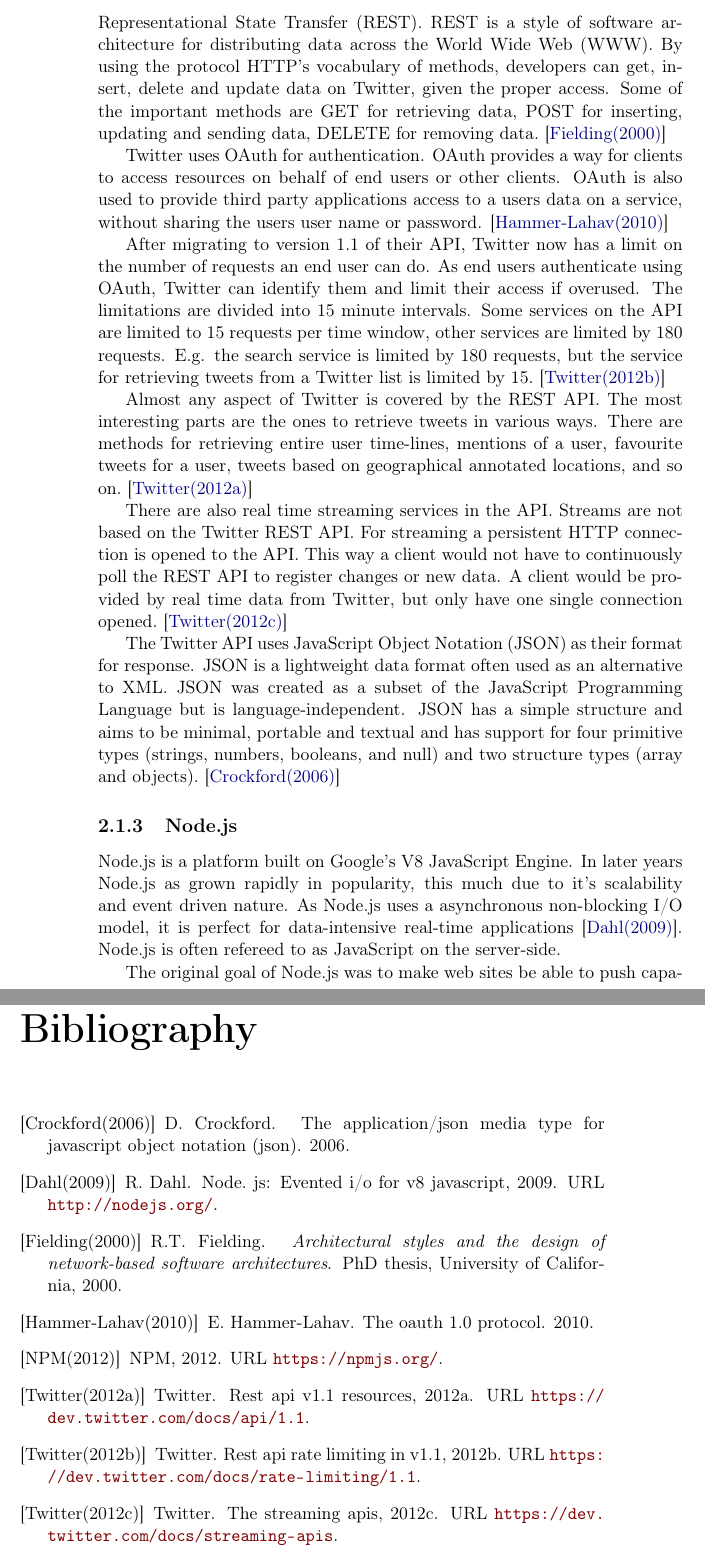
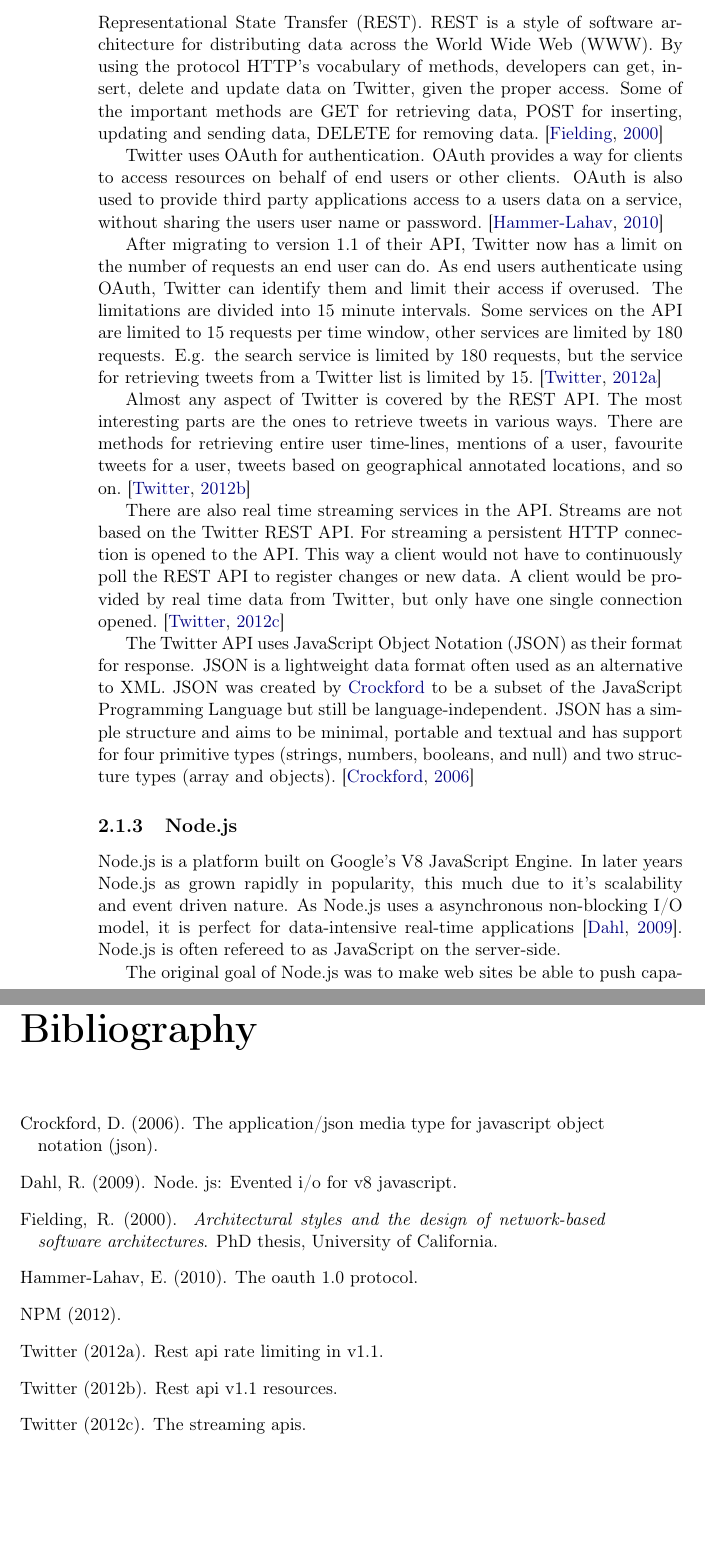
Before and after one commit to mikaelbr/tweetsa, a LaTeX thesis (fall_project/docs/report.tex, which reads fall_project/docs/nodejs.tex, fall_project/docs/twitterapi.tex): two parts of pages 14 and 21 of 26, joined at a grey line, cut so that both start at the same text, the shorter picture padded with empty space. Compiled offline with pdfLaTeX.

Commit message:
Fixed proper citation

```diff
--- a/fall_project/docs/nodejs.tex
+++ b/fall_project/docs/nodejs.tex
@@ -1,4 +1,4 @@
-Node.js is a platform built on Google's V8 JavaScript Engine. In later years Node.js as grown rapidly in popularity, this much due to it's scalability and event driven nature. As Node.js uses a asynchronous non-blocking I/O model, it is perfect for data-intensive real-time applications~\cite{site:nodejs}. Node.js is often refereed to as JavaScript on the server-side.
+Node.js is a platform built on Google's V8 JavaScript Engine. In later years Node.js as grown rapidly in popularity, this much due to it's scalability and event driven nature. As Node.js uses a asynchronous non-blocking I/O model, it is perfect for data-intensive real-time applications~\citep{site:nodejs}. Node.js is often refereed to as JavaScript on the server-side.
 
 The original goal of Node.js was to make web sites be able to push capabilities. That is, for servers to be able to push states to the client, without the client having requested it first.
 
--- a/fall_project/docs/report.tex
+++ b/fall_project/docs/report.tex
@@ -9,11 +9,13 @@
 \usepackage{color}
 \usepackage{calc}
 \usepackage{xargs}
+\usepackage{appendix}
+\usepackage{natbib}								% Correct citations
 
 
 % Use a new command to wrap std functionality
 \newcommand{\insertfig}[3][0.7]{
-	\begin{figure}[h]
+	\begin{figure}[ht]
 	    \begin{center}
 	        \includegraphics[width=#1\textwidth]{./figs/#2}
 	    \end{center}
@@ -42,6 +44,10 @@
 	urlcolor=darkred ,
 	citecolor=darkblue
 }
+
+
+\bibliographystyle{apalike}
+\bibpunct{[}{]}{;}{a}{,}{,}
 
 \title{The best title in the world}
 \author{Mikael Brevik \& Øyvind Selmer}
--- a/fall_project/docs/twitterapi.tex
+++ b/fall_project/docs/twitterapi.tex
@@ -1,11 +1,11 @@
-Twitter allows developers and others to access their data by the means of an application program interface (API). The API is implemented by using Representational State Transfer (REST). REST is a style of software architecture for distributing data across the World Wide Web (WWW). By using the protocol HTTP's vocabulary of methods, developers can get, insert, delete and update data on Twitter, given the proper access. Some of the important methods are GET for retrieving data, POST for inserting, updating and sending data, DELETE for removing data.~\cite{article:rest}
+Twitter allows developers and others to access their data by the means of an application program interface (API). The API is implemented by using Representational State Transfer (REST). REST is a style of software architecture for distributing data across the World Wide Web (WWW). By using the protocol HTTP's vocabulary of methods, developers can get, insert, delete and update data on Twitter, given the proper access. Some of the important methods are GET for retrieving data, POST for inserting, updating and sending data, DELETE for removing data.~\citep{article:rest}
 
-Twitter uses OAuth for authentication. OAuth provides a way for clients to access resources on behalf of end users or other clients. OAuth is also used to provide third party applications access to a users data on a service, without sharing the users user name or password. \cite{site:oauth}
+Twitter uses OAuth for authentication. OAuth provides a way for clients to access resources on behalf of end users or other clients. OAuth is also used to provide third party applications access to a users data on a service, without sharing the users user name or password.~\citep{site:oauth}
 
-After migrating to version 1.1 of their API, Twitter now has a limit on the number of requests an end user can do. As end users authenticate using OAuth, Twitter can identify them and limit their access if overused. The limitations are divided into 15 minute intervals. Some services on the API are limited to 15 requests per time window, other services are limited by 180 requests. E.g. the search service is limited by 180 requests, but the service for retrieving tweets from a Twitter list is limited by 15.~\cite{site:twitterlimit}
+After migrating to version 1.1 of their API, Twitter now has a limit on the number of requests an end user can do. As end users authenticate using OAuth, Twitter can identify them and limit their access if overused. The limitations are divided into 15 minute intervals. Some services on the API are limited to 15 requests per time window, other services are limited by 180 requests. E.g. the search service is limited by 180 requests, but the service for retrieving tweets from a Twitter list is limited by 15.~\citep{site:twitterlimit}
 
-Almost any aspect of Twitter is covered by the REST API. The most interesting parts are the ones to retrieve tweets in various ways. There are methods for retrieving entire user time-lines, mentions of a user, favourite tweets for a user, tweets based on geographical annotated locations, and so on.~\cite{site:twitterapi}
+Almost any aspect of Twitter is covered by the REST API. The most interesting parts are the ones to retrieve tweets in various ways. There are methods for retrieving entire user time-lines, mentions of a user, favourite tweets for a user, tweets based on geographical annotated locations, and so on.~\citep{site:twitterapi}
 
-There are also real time streaming services in the API. Streams are not based on the Twitter REST API. For streaming a persistent HTTP connection is opened to the API. This way a client would not have to continuously poll the REST API to register changes or new data. A client would be provided by real time data from Twitter, but only have one single connection opened.~\cite{site:twitterstream}
+There are also real time streaming services in the API. Streams are not based on the Twitter REST API. For streaming a persistent HTTP connection is opened to the API. This way a client would not have to continuously poll the REST API to register changes or new data. A client would be provided by real time data from Twitter, but only have one single connection opened.~\citep{site:twitterstream}
 
-The Twitter API uses JavaScript Object Notation (JSON) as their format for response. JSON is a lightweight data format often used as an alternative to XML. JSON was created as a subset of the JavaScript Programming Language but is language-independent. JSON has a simple structure and aims to be minimal, portable and textual and has support for four primitive types (strings, numbers, booleans, and null) and two structure types (array and objects).~\cite{site:json}
+The Twitter API uses JavaScript Object Notation (JSON) as their format for response. JSON is a lightweight data format often used as an alternative to XML. JSON was created by~\citeauthor{site:json} to be a subset of the JavaScript Programming Language but still be language-independent. JSON has a simple structure and aims to be minimal, portable and textual and has support for four primitive types (strings, numbers, booleans, and null) and two structure types (array and objects).~\citep{site:json}
```
Also changed, not shown: fall_project/docs/nodejs.tex (2 more changed lines), fall_project/docs/report.tex (2 more changed lines).
